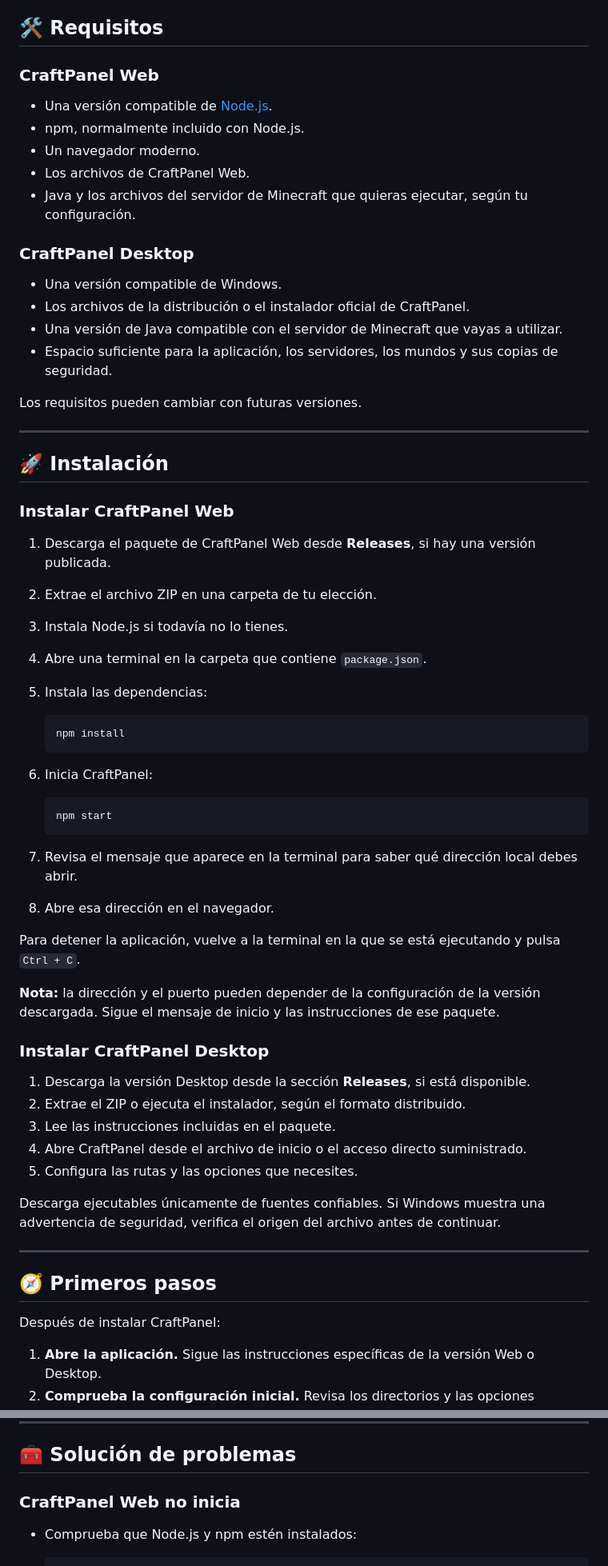
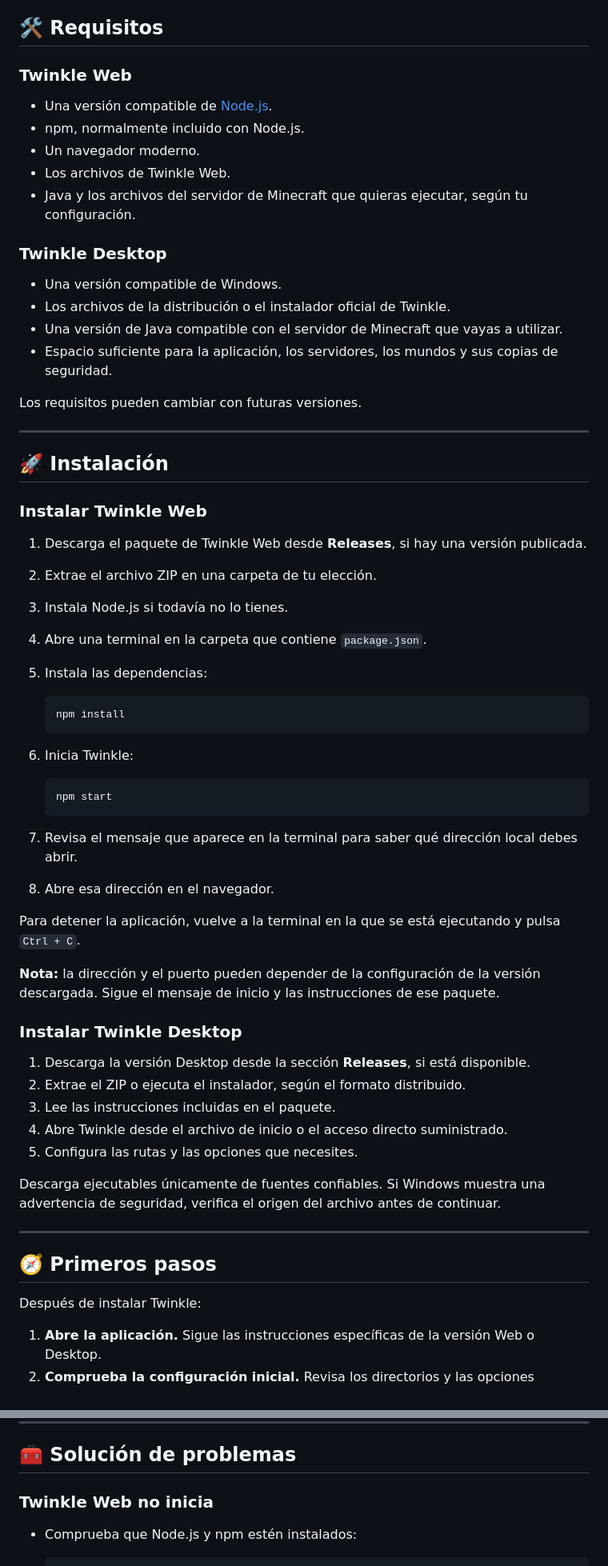
Before and after one commit to Keizzel-MC/CraftPanel, a Markdown page: README.md, 2 parts joined by grey strips. Shown at 80% size. GitHub-like rendering.

````diff
--- a/README.md
+++ b/README.md
@@ -83,18 +83,18 @@ Cuando haya paquetes listos para descargar, publícalos en la sección **Release
 
 ## 🛠️ Requisitos
 
-### CraftPanel Web
+### Twinkle Web
 
 - Una versión compatible de [Node.js](https://nodejs.org/).
 - npm, normalmente incluido con Node.js.
 - Un navegador moderno.
-- Los archivos de CraftPanel Web.
+- Los archivos de Twinkle Web.
 - Java y los archivos del servidor de Minecraft que quieras ejecutar, según tu configuración.
 
-### CraftPanel Desktop
+### Twinkle Desktop
 
 - Una versión compatible de Windows.
-- Los archivos de la distribución o el instalador oficial de CraftPanel.
+- Los archivos de la distribución o el instalador oficial de Twinkle.
 - Una versión de Java compatible con el servidor de Minecraft que vayas a utilizar.
 - Espacio suficiente para la aplicación, los servidores, los mundos y sus copias de seguridad.
 
@@ -104,9 +104,9 @@ Los requisitos pueden cambiar con futuras versiones.
 
 ## 🚀 Instalación
 
-### Instalar CraftPanel Web
+### Instalar Twinkle Web
 
-1. Descarga el paquete de CraftPanel Web desde **Releases**, si hay una versión publicada.
+1. Descarga el paquete de Twinkle Web desde **Releases**, si hay una versión publicada.
 2. Extrae el archivo ZIP en una carpeta de tu elección.
 3. Instala Node.js si todavía no lo tienes.
 4. Abre una terminal en la carpeta que contiene `package.json`.
@@ -116,7 +116,7 @@ Los requisitos pueden cambiar con futuras versiones.
    npm install
    ```
 
-6. Inicia CraftPanel:
+6. Inicia Twinkle:
 
    ```bash
    npm start
@@ -129,12 +129,12 @@ Para detener la aplicación, vuelve a la terminal en la que se está ejecutando
 
 **Nota:** la dirección y el puerto pueden depender de la configuración de la versión descargada. Sigue el mensaje de inicio y las instrucciones de ese paquete.
 
-### Instalar CraftPanel Desktop
+### Instalar Twinkle Desktop
 
 1. Descarga la versión Desktop desde la sección **Releases**, si está disponible.
 2. Extrae el ZIP o ejecuta el instalador, según el formato distribuido.
 3. Lee las instrucciones incluidas en el paquete.
-4. Abre CraftPanel desde el archivo de inicio o el acceso directo suministrado.
+4. Abre Twinkle desde el archivo de inicio o el acceso directo suministrado.
 5. Configura las rutas y las opciones que necesites.
 
 Descarga ejecutables únicamente de fuentes confiables. Si Windows muestra una advertencia de seguridad, verifica el origen del archivo antes de continuar.
@@ -143,7 +143,7 @@ Descarga ejecutables únicamente de fuentes confiables. Si Windows muestra una a
 
 ## 🧭 Primeros pasos
 
-Después de instalar CraftPanel:
+Después de instalar Twinkle:
 
 1. **Abre la aplicación.** Sigue las instrucciones específicas de la versión Web o Desktop.
 2. **Comprueba la configuración inicial.** Revisa los directorios y las opciones disponibles.
@@ -209,7 +209,7 @@ La seguridad también depende de cómo se configure y distribuya la aplicación.
 
 ## 🧰 Solución de problemas
 
-### CraftPanel Web no inicia
+### Twinkle Web no inicia
 
 - Comprueba que Node.js y npm estén instalados:
 
````
Also changed, not shown: other parts of README.md (+29 -29 lines).
